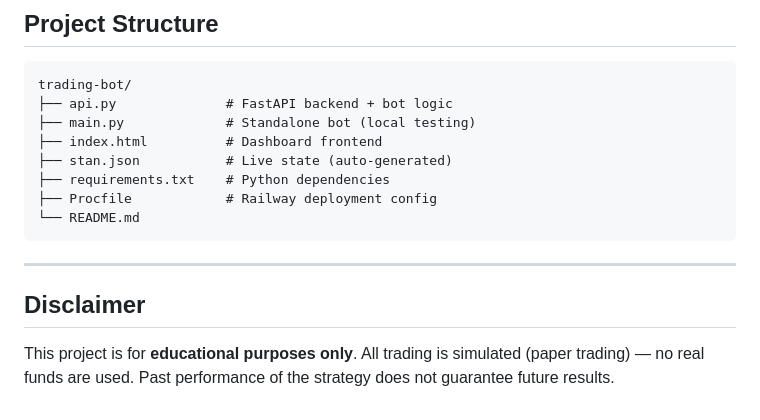
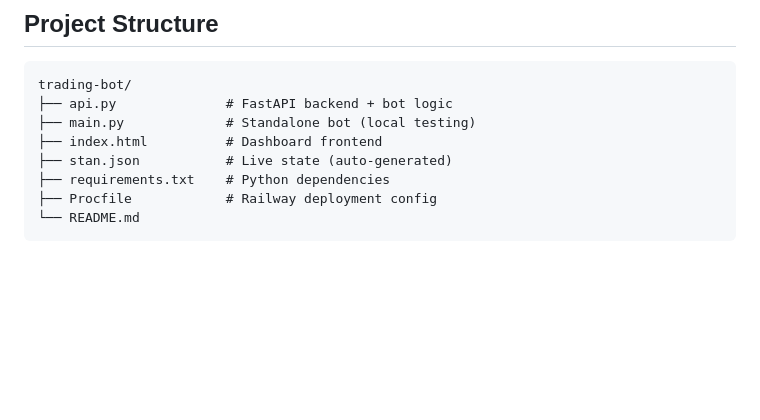
Before and after one commit to igorlejzak/trading-bot, a Markdown page: README.md, the part around the change. Drawn GitHub-style; blank space fills up the shorter version.

````diff
--- a/README.md
+++ b/README.md
@@ -128,9 +128,3 @@ trading-bot/
 ├── Procfile            # Railway deployment config
 └── README.md
 ```
-
----
-
-## Disclaimer
-
-This project is for **educational purposes only**. All trading is simulated (paper trading) — no real funds are used. Past performance of the strategy does not guarantee future results.
````
